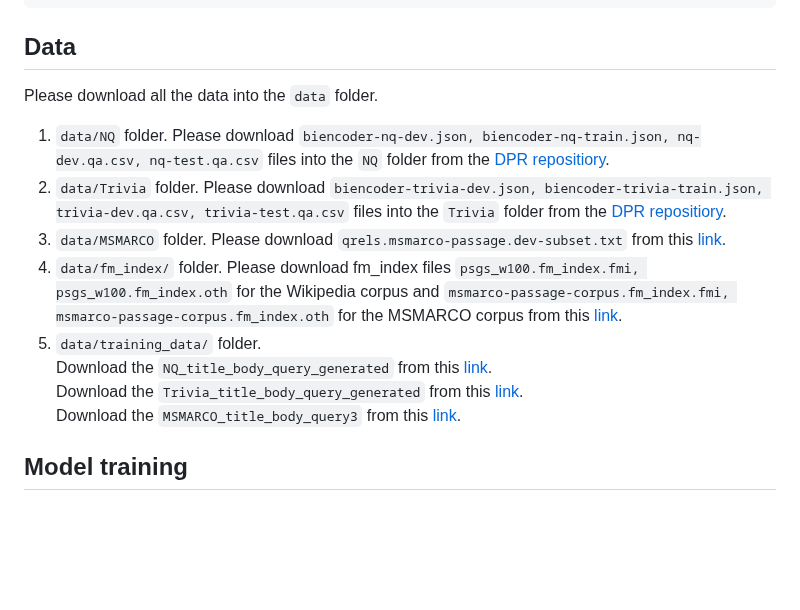
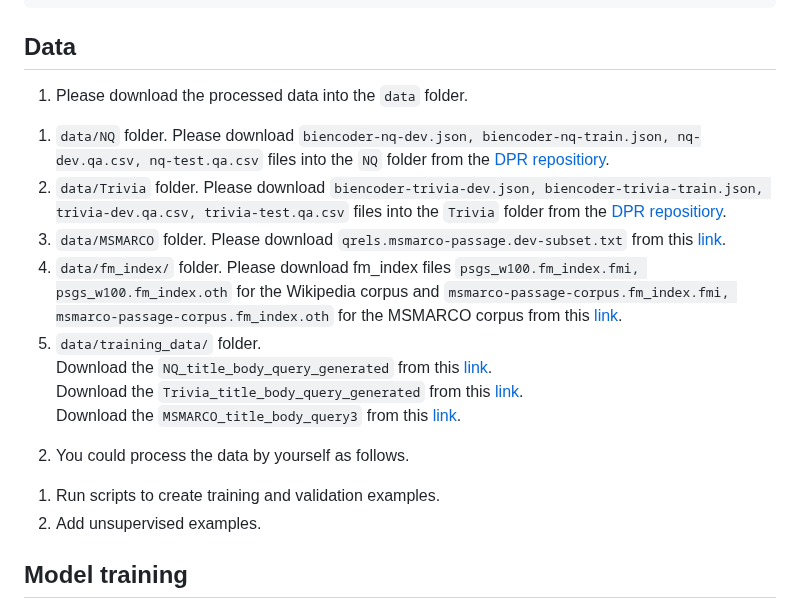
Before and after one commit to liyongqi67/MINDER, a Markdown page: README.md, the part around the change. GitHub-like rendering; blank space fills up the shorter version.

````diff
--- a/README.md
+++ b/README.md
@@ -31,7 +31,7 @@ pip install -r requirements.txt
 pip install -e .
 ```
 ## Data
-Please download all the data into the `data` folder.
+1. Please download the processed data into the `data` folder.
 1) `data/NQ` folder. Please download `biencoder-nq-dev.json, biencoder-nq-train.json, nq-dev.qa.csv, nq-test.qa.csv` files into the `NQ` folder from the [DPR repositiory](https://github.com/facebookresearch/DPR).
 2) `data/Trivia` folder. Please download `biencoder-trivia-dev.json, biencoder-trivia-train.json, trivia-dev.qa.csv, trivia-test.qa.csv` files into the `Trivia` folder from the [DPR repositiory](https://github.com/facebookresearch/DPR).
 3) `data/MSMARCO` folder. Please download `qrels.msmarco-passage.dev-subset.txt` from this [link](https://drive.google.com/file/d/10P26nG02rwsLne2NJsooZVXvobPw9RLP/view?usp=sharing).
@@ -40,7 +40,9 @@ Please download all the data into the `data` folder.
    Download the `NQ_title_body_query_generated` from this [link](https://drive.google.com/drive/folders/1luVt0hNzAiRmWhtEmDy-apqC0ae2mn5V?usp=sharing).
    Download the `Trivia_title_body_query_generated` from this [link](https://drive.google.com/drive/folders/1rZ1ayY9Cx-gDfmTBImBpliTPJ4Ij1Qdk?usp=sharing).
    Download the `MSMARCO_title_body_query3` from this [link](https://drive.google.com/drive/folders/1bbqO7HII9_Ey7uOSi5NoPOAigs-55ov9?usp=sharing).
-
+2. You could process the data by yourself as follows.
+1) Run scripts to create training and validation examples.
+2) Add unsupervised examples.
 ## Model training
 We use the fairseq to train the BART_large model with the translation task.
 The script for training on the NQ dataset is
````
